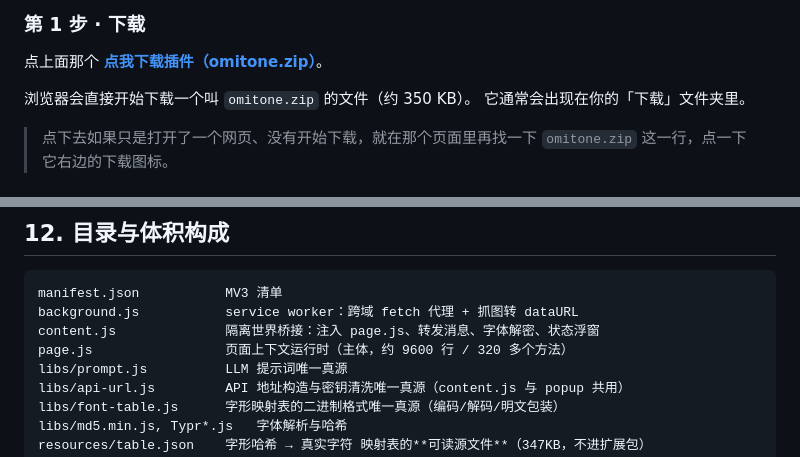
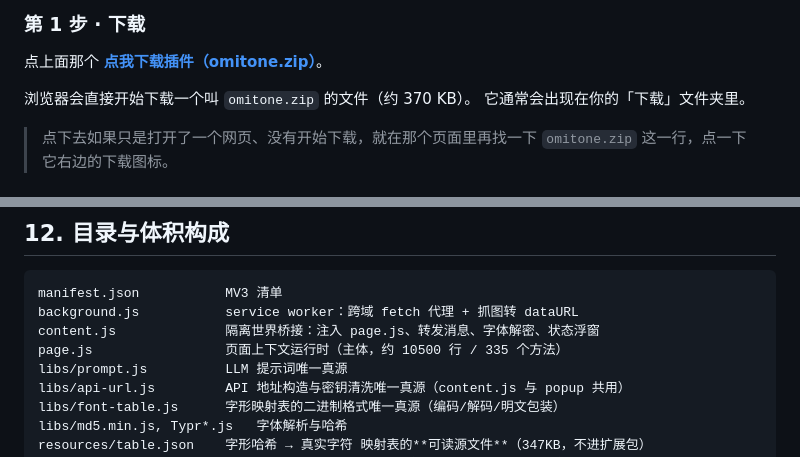
Before and after one commit to TYT0807/Omitone, a Markdown page: README.md, 2 parts joined by grey strips. Rendered like a GitHub page.

Commit message:
README 修正过期的体积与行数

```diff
--- a/README.md
+++ b/README.md
@@ -56,7 +56,7 @@
 
 点上面那个 [**点我下载插件（omitone.zip）**](https://github.com/TYT0807/Omitone/releases/latest/download/omitone.zip)。
 
-浏览器会直接开始下载一个叫 `omitone.zip` 的文件（约 350 KB）。
+浏览器会直接开始下载一个叫 `omitone.zip` 的文件（约 370 KB）。
 它通常会出现在你的「下载」文件夹里。
 
 > 点下去如果只是打开了一个网页、没有开始下载，就在那个页面里再找一下
@@ -1168,7 +1168,7 @@ DeepSeek 的上下文缓存不是按"固定长度"命中的，而是要求**请
 manifest.json           MV3 清单
 background.js           service worker：跨域 fetch 代理 + 抓图转 dataURL
 content.js              隔离世界桥接：注入 page.js、转发消息、字体解密、状态浮窗
-page.js                 页面上下文运行时（主体，约 9600 行 / 320 多个方法）
+page.js                 页面上下文运行时（主体，约 10500 行 / 335 个方法）
 libs/prompt.js          LLM 提示词唯一真源
 libs/api-url.js         API 地址构造与密钥清洗唯一真源（content.js 与 popup 共用）
 libs/font-table.js      字形映射表的二进制格式唯一真源（编码/解码/明文包装）
```
Also changed, not shown: AGENTS.md (+6 -0 lines).
